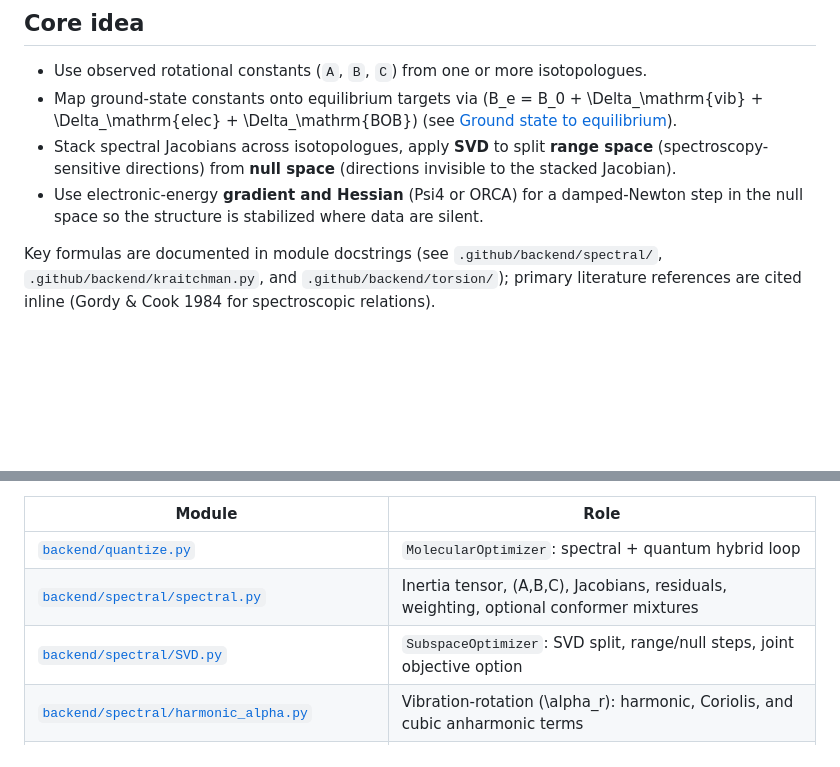
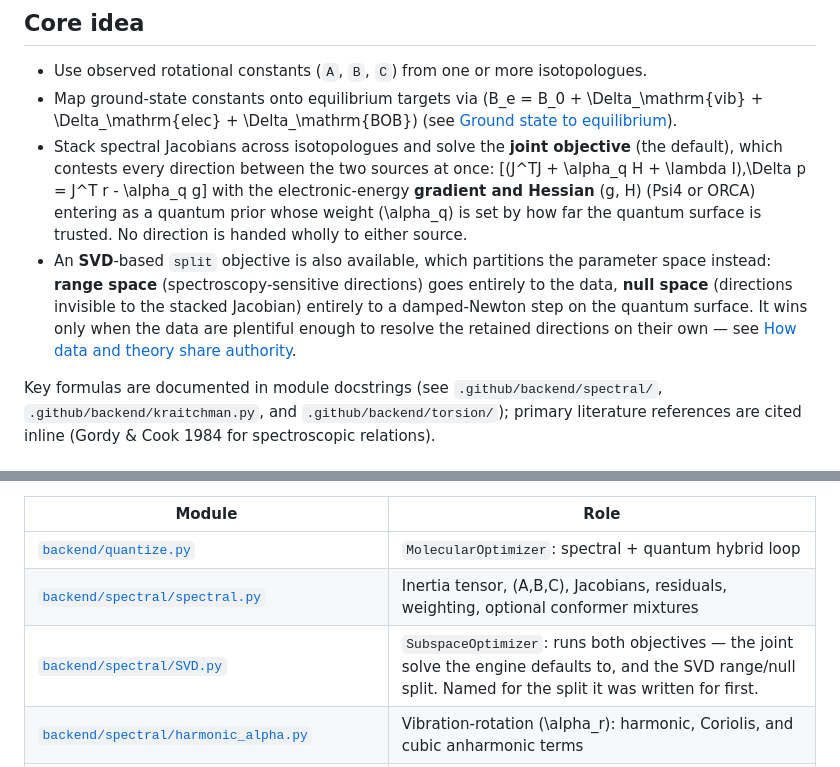
Before and after one commit to Nathan-W123/Quantize, a Markdown page: README.md, 2 parts joined by grey strips. GitHub-like rendering; blank space fills up the shorter version.

```diff
--- a/README.md
+++ b/README.md
@@ -8,8 +8,10 @@ This project estimates molecular structure (bond lengths and angles) from isotop
 
 - Use observed rotational constants (`A`, `B`, `C`) from one or more isotopologues.
 - Map ground-state constants onto equilibrium targets via \(B_e = B_0 + \Delta_\mathrm{vib} + \Delta_\mathrm{elec} + \Delta_\mathrm{BOB}\) (see [Ground state to equilibrium](#ground-state-to-equilibrium-b_0--b_e)).
-- Stack spectral Jacobians across isotopologues, apply **SVD** to split **range space** (spectroscopy-sensitive directions) from **null space** (directions invisible to the stacked Jacobian).
-- Use electronic-energy **gradient and Hessian** (Psi4 or ORCA) for a damped-Newton step in the null space so the structure is stabilized where data are silent.
+- Stack spectral Jacobians across isotopologues and solve the **joint objective** (the default), which contests every direction between the two sources at once:
+  \[(J^TJ + \alpha_q H + \lambda I)\,\Delta p = J^T r - \alpha_q g\]
+  with the electronic-energy **gradient and Hessian** \(g, H\) (Psi4 or ORCA) entering as a quantum prior whose weight \(\alpha_q\) is set by how far the quantum surface is trusted. No direction is handed wholly to either source.
+- An **SVD**-based `split` objective is also available, which partitions the parameter space instead: **range space** (spectroscopy-sensitive directions) goes entirely to the data, **null space** (directions invisible to the stacked Jacobian) entirely to a damped-Newton step on the quantum surface. It wins only when the data are plentiful enough to resolve the retained directions on their own — see [How data and theory share authority](#how-data-and-theory-share-authority).
 
 Key formulas are documented in module docstrings (see `.github/backend/spectral/`, `.github/backend/kraitchman.py`, and `.github/backend/torsion/`); primary literature references are cited inline (Gordy & Cook 1984 for spectroscopic relations).
 
@@ -22,7 +24,7 @@ The library lives under `.github/backend/`; `paths.ensure_repo_paths` puts
 |--------|------|
 | [`backend/quantize.py`](.github/backend/quantize.py) | `MolecularOptimizer`: spectral + quantum hybrid loop |
 | [`backend/spectral/spectral.py`](.github/backend/spectral/spectral.py) | Inertia tensor, \(A,B,C\), Jacobians, residuals, weighting, optional conformer mixtures |
-| [`backend/spectral/SVD.py`](.github/backend/spectral/SVD.py) | `SubspaceOptimizer`: SVD split, range/null steps, joint objective option |
+| [`backend/spectral/SVD.py`](.github/backend/spectral/SVD.py) | `SubspaceOptimizer`: runs both objectives — the joint solve the engine defaults to, and the SVD range/null split. Named for the split it was written for first. |
 | [`backend/spectral/harmonic_alpha.py`](.github/backend/spectral/harmonic_alpha.py) | Vibration-rotation \(\alpha_r\): harmonic, Coriolis, and cubic anharmonic terms |
 | [`backend/spectral/centrifugal_distortion.py`](.github/backend/spectral/centrifugal_distortion.py) | Normal modes, \(\partial B/\partial Q\), \(\tau'\), Watson CD constants |
 | [`backend/spectral/correction_models.py`](.github/backend/spectral/correction_models.py) | Vibrational, electronic (g-tensor), and BOB corrections |
```
Also changed, not shown: other parts of README.md (+30 -14 lines).
